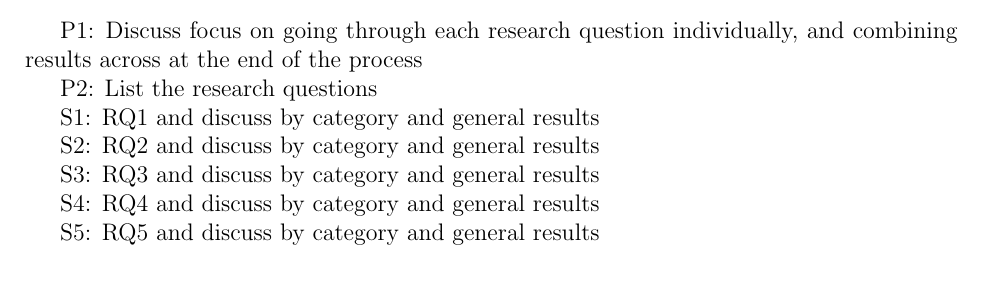
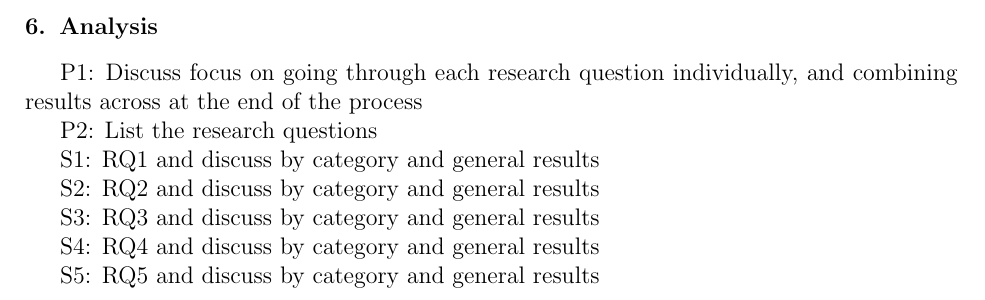
Before and after one commit to RealsearchGroup/rbac-slr, a LaTeX paper (paper/rbac-slr.tex, which reads paper/sections/analysis.tex): part of page 7 of 10 before the commit and part of page 9 of 10 after it, cut at the place of the change. Compiled offline with pdfLaTeX.

Commit message:
Adds analysis section for research questions.

```diff
--- /dev/null
+++ b/paper/sections/analysis.tex
@@ -0,0 +1,16 @@
+\section{Analysis} \label{sec:analysis}
+
+
+P1: Discuss focus on going through each research question individually, and combining results across at the end of the process
+
+P2: List the research questions
+
+S1: RQ1 and discuss by category and general results
+
+S2: RQ2 and discuss by category and general results
+
+S3: RQ3 and discuss by category and general results
+
+S4: RQ4 and discuss by category and general results
+
+S5: RQ5 and discuss by category and general results
```
Also changed, not shown: paper/rbac-slr.tex (+1 -0 lines), paper/sections/results.tex (+0 -15 lines), paper/rbac-slr.pdf.
